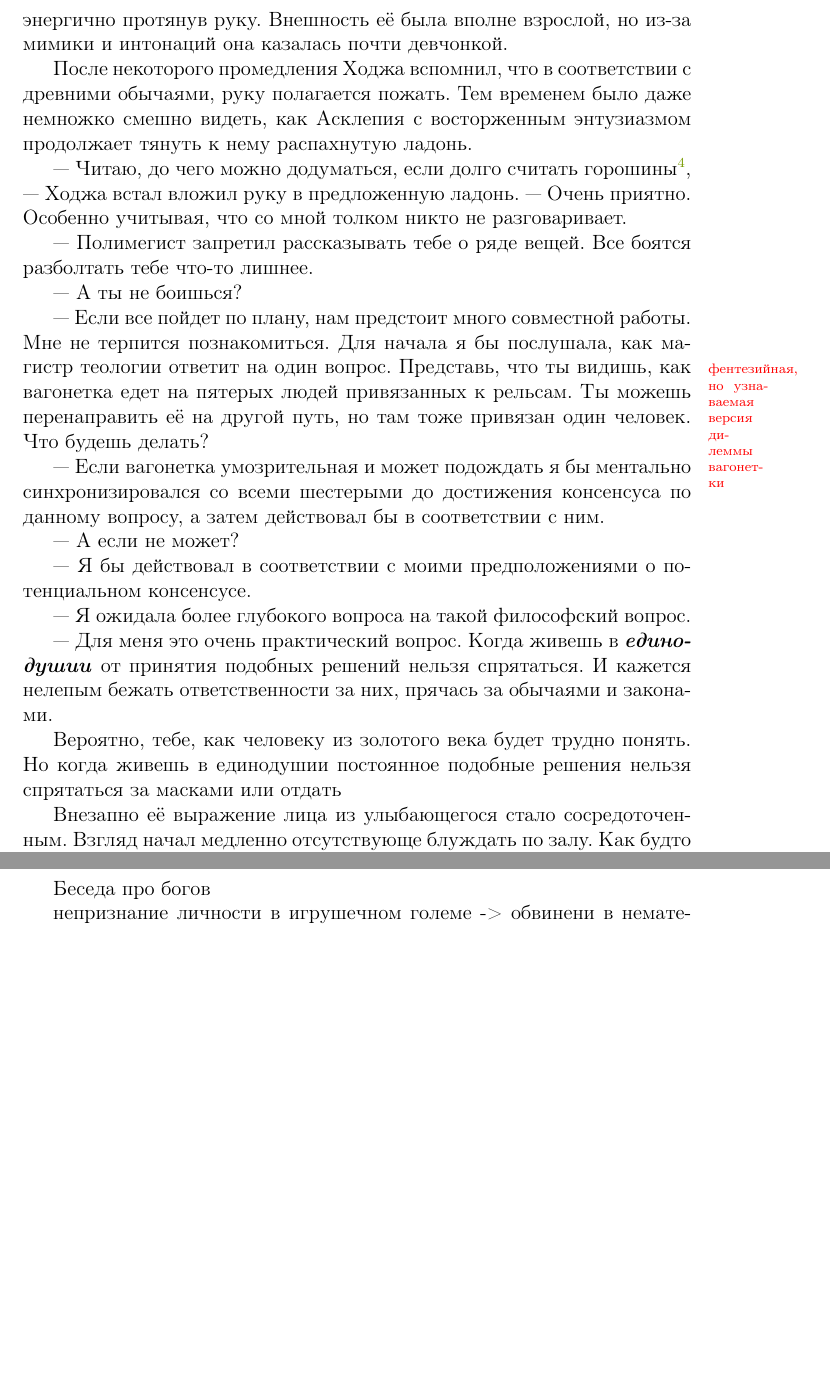
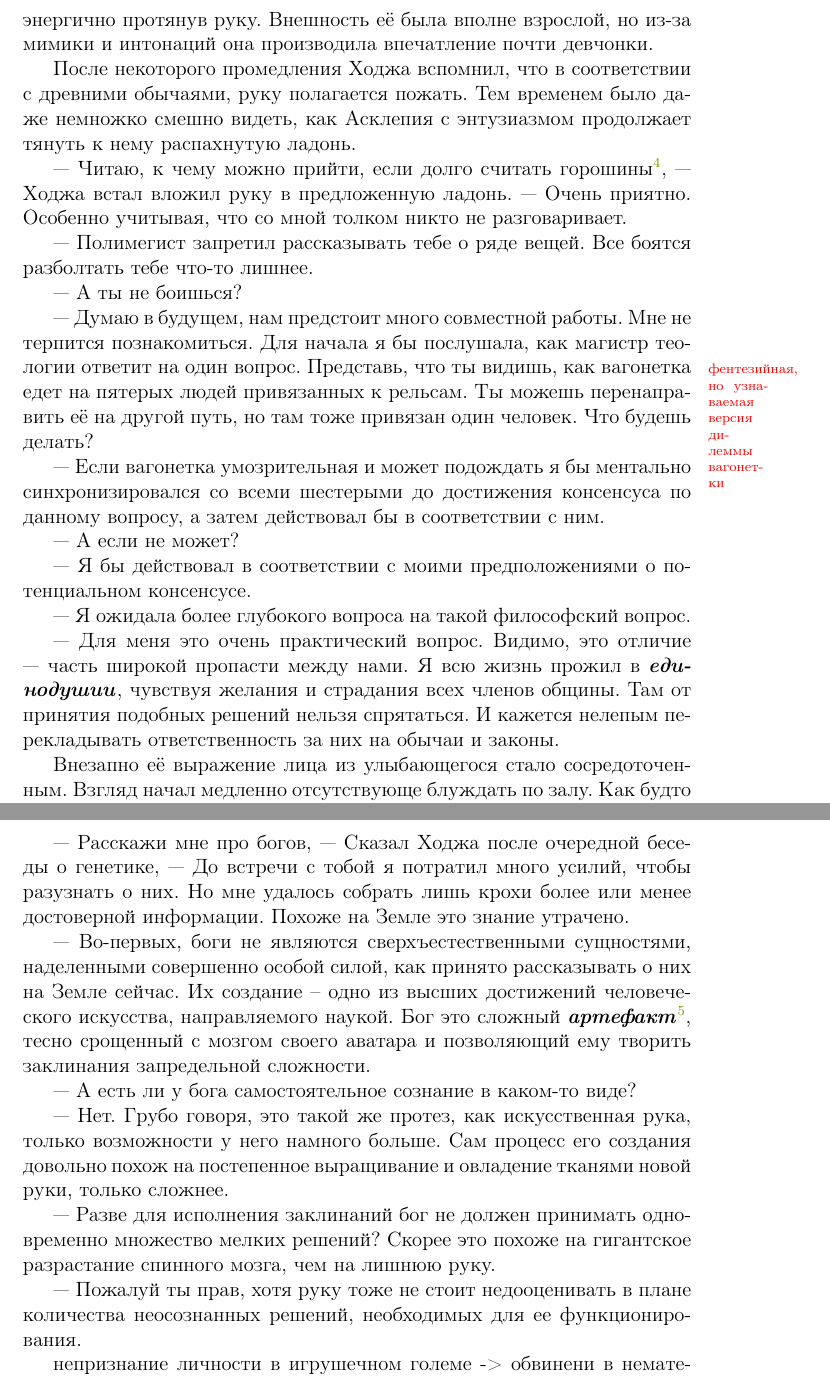
Before and after one commit to Andrew-Angrew/the_plague_era, a LaTeX document (the_plague_era.tex): two parts of pages 8 and 10 of 11 before the commit and two parts of pages 8 and 10 of 12 after it, joined at a grey line, cut so that both start at the same text, the shorter picture padded with empty space. Compiled offline with pdfLaTeX.

Commit message:
Save changes.

```diff
--- a/the_plague_era.tex
+++ b/the_plague_era.tex
@@ -164,17 +164,17 @@
 
 \sep
 
---- Привет! --- рядом со столом Ходжи оказалась девушка, --- Я пришла проведать, как у тебя дела, и поболтать. Я Асклепия\footnote{Асклепий --- бог врачевания в древнегреческой мифологии} --- сказала она энергично протянув руку. Внешность её была вполне взрослой, но из-за мимики и интонаций она казалась почти девчонкой.
+--- Привет! --- рядом со столом Ходжи оказалась девушка, --- Я пришла проведать, как у тебя дела, и поболтать. Я Асклепия\footnote{Асклепий --- бог врачевания в древнегреческой мифологии} --- сказала она энергично протянув руку. Внешность её была вполне взрослой, но из-за мимики и интонаций она производила впечатление почти девчонки.
 
-После некоторого промедления Ходжа вспомнил, что в соответствии с древними обычаями, руку полагается пожать. Тем временем было даже немножко смешно видеть, как Асклепия с восторженным энтузиазмом продолжает тянуть к нему распахнутую ладонь.
+После некоторого промедления Ходжа вспомнил, что в соответствии с древними обычаями, руку полагается пожать. Тем временем было даже немножко смешно видеть, как Асклепия с энтузиазмом продолжает тянуть к нему распахнутую ладонь.
 
---- Читаю, до чего можно додуматься, если долго считать горошины\footnote{\tr{Тут будет ссылка про законы Менделя.}}, --- Ходжа встал вложил руку в предложенную ладонь. --- Очень приятно. Особенно учитывая, что со мной толком никто не разговаривает.
+--- Читаю, к чему можно прийти, если долго считать горошины\footnote{\tr{Тут будет ссылка про законы Менделя.}}, --- Ходжа встал вложил руку в предложенную ладонь. --- Очень приятно. Особенно учитывая, что со мной толком никто не разговаривает.
 
 --- Полимегист запретил рассказывать тебе о ряде вещей. Все боятся разболтать тебе что-то лишнее.
 
 --- А ты не боишься?
 
---- Если все пойдет по плану, нам предстоит много совместной работы. Мне не терпится познакомиться. Для начала я бы послушала, как магистр теологии ответит на один вопрос. \todo{фентезийная, но узнаваемая версия дилеммы вагонетки} Представь, что ты видишь, как вагонетка едет на пятерых людей привязанных к рельсам. Ты можешь перенаправить её на другой путь, но там тоже привязан один человек. Что будешь делать?
+--- Думаю в будущем, нам предстоит много совместной работы. Мне не терпится познакомиться. Для начала я бы послушала, как магистр теологии ответит на один вопрос. \todo{фентезийная, но узнаваемая версия дилеммы вагонетки} Представь, что ты видишь, как вагонетка едет на пятерых людей привязанных к рельсам. Ты можешь перенаправить её на другой путь, но там тоже привязан один человек. Что будешь делать?
 
 --- Если вагонетка умозрительная и может подождать я бы ментально синхронизировался со всеми шестерыми до достижения консенсуса по данному вопросу, а затем действовал бы в соответствии с ним.
 
@@ -186,11 +186,7 @@
 
 --- Я ожидала более глубокого вопроса на такой философский вопрос.
 
---- Для меня это очень практический вопрос. Когда живешь в \textbf{\textit{единодушии}} от принятия подобных решений нельзя спрятаться. И кажется нелепым бежать ответственности за них, прячась за обычаями и законами.
-
-Вероятно, тебе, как человеку из золотого века будет трудно понять. Но когда живешь в единодушии постоянное подобные решения нельзя спрятаться за масками или отдать
-
-
+--- Для меня это очень практический вопрос. Видимо, это отличие --- часть широкой пропасти между нами. Я всю жизнь прожил в \textbf{\textit{единодушии}}, чувствуя желания и страдания всех членов общины. Там от принятия подобных решений нельзя спрятаться. И кажется нелепым перекладывать ответственность за них на обычаи и законы.
 
 Внезапно её выражение лица из улыбающегося стало сосредоточенным. Взгляд начал медленно отсутствующе блуждать по залу. Как будто она напряженно прислушивалась к чему-то внутри себя.
 
@@ -214,12 +210,28 @@
 \tr{\Large \center Дальше пока не читаемо}
 \newpage
 
+--- Расскажи мне про богов, --- Сказал Ходжа после очередной беседы о генетике, --- До встречи с тобой я потратил много усилий, чтобы разузнать о них. Но мне удалось собрать лишь крохи более или менее достоверной информации. Похоже на Земле это знание утрачено.
 
-Беседа про богов
+--- Во-первых, боги не являются сверхъестественными сущностями, наделенными совершенно особой силой, как принято рассказывать о них на Земле сейчас. Их создание -- одно из высших достижений человеческого искусства, направляемого наукой. Бог это сложный \textbf{\textit{артефакт}}\footnote{Артефакт -- заклятый предмет, защищенный от стремительного разложения жизнью подобно живым существам и как правило наделенный полезными свойствами.}, тесно срощенный с мозгом своего аватара и позволяющий ему творить заклинания запредельной сложности.
+
+--- А есть ли у бога самостоятельное сознание в каком-то виде?
+
+--- Нет. Грубо говоря, это такой же протез, как искусственная рука, только возможности у него намного больше. Сам процесс его создания довольно похож на постепенное выращивание и овладение тканями новой руки, только сложнее.
+
+--- Разве для исполнения заклинаний бог не должен принимать одновременно множество мелких решений? Скорее это похоже на гигантское разрастание спинного мозга, чем на лишнюю руку.
+
+--- Пожалуй ты прав, хотя руку тоже не стоит недооценивать в плане количества неосознанных решений, необходимых для ее функционирования.
+
+
+
 
 непризнание личности в игрушечном големе -> обвинени в нематериализме.
 Ок, но сознание вполне специфическая вещь, которую я в эту штуку не вкладывал.
 Оправдание любого насилия над големами? демоны
+
+% про закостенение личности
+% почему все это Асклепия не рассказала?
+
 
 \section*{Конец золотого века}
 
```
Also changed, not shown: the_plague_era.pdf, the_plague_era.tex (2 more changed lines).
